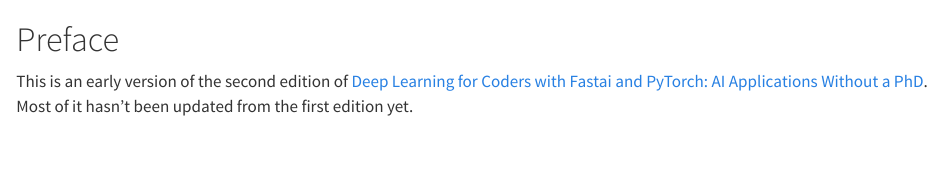
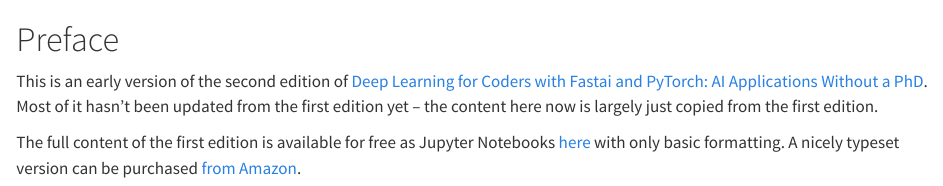
Before and after one commit to fastai/fastbook2e, a Quarto document (index.qmd): the page in a window 1100 px wide, from its top. Rendered offline with R 4.5, knitr and Pandoc in place of Quarto, with nearby package versions.

Commit message:
book.qmd

```diff
--- a/_quarto.yml
+++ b/_quarto.yml
@@ -10,27 +10,39 @@
   chapters:
     - index.qmd
     - intro.ipynb
-    - production.ipynb
-    - ethics.ipynb
+      #- production.ipynb
+    - book.qmd
+      #- ethics.ipynb
+    - book.qmd
     - mnist_basics.ipynb
-    - pet_breeds.ipynb
-    - multicat.ipynb
-    - sizing_and_tta.ipynb
-    - collab.ipynb
-    - tabular.ipynb
-    - nlp.ipynb
-    - midlevel_data.ipynb
-    - nlp_dive.ipynb
+      #- pet_breeds.ipynb
+    - book.qmd
+      #- multicat.ipynb
+    - book.qmd
+      #- sizing_and_tta.ipynb
+    - book.qmd
+      #- collab.ipynb
+    - book.qmd
+      #- tabular.ipynb
+    - book.qmd
+      #- nlp.ipynb
+    - book.qmd
+      #- midlevel_data.ipynb
+    - book.qmd
+      #- nlp_dive.ipynb
+    - book.qmd
     - convolutions.ipynb
     - resnet.ipynb
-    - arch_details.ipynb
+      #- arch_details.ipynb
+    - book.qmd
     - accel_sgd.ipynb
     - foundations.ipynb
-    - CAM.ipynb
-    - learner.ipynb
-    - conclusion.ipynb
-    - app_blog.ipynb
-    - app_jupyter.ipynb
+      #- CAM.ipynb
+      #- learner.ipynb
+      #- conclusion.ipynb
+  #appendices:
+    #- app_blog.ipynb
+    #- app_jupyter.ipynb
 
 bibliography: references.bib
 
--- a/index.qmd
+++ b/index.qmd
@@ -1,3 +1,5 @@
 # Preface {.unnumbered}
 
-This is an early version of the second edition of [Deep Learning for Coders with Fastai and PyTorch: AI Applications Without a PhD](https://www.amazon.com/Deep-Learning-Coders-fastai-PyTorch/dp/1492045527). Most of it hasn't been updated from the first edition yet.
+This is an early version of the second edition of [Deep Learning for Coders with Fastai and PyTorch: AI Applications Without a PhD](https://www.amazon.com/Deep-Learning-Coders-fastai-PyTorch/dp/1492045527). Most of it hasn't been updated from the first edition yet -- the content here now is largely just copied from the first edition.
+
+The full content of the first edition is available for free as Jupyter Notebooks [here](https://github.com/fastai/fastbook/) with only basic formatting. A nicely typeset version can be purchased [from Amazon](https://www.amazon.com/Deep-Learning-Coders-fastai-PyTorch/dp/1492045527).
```
Also changed, not shown: book.qmd (added, +3 -0 lines).
